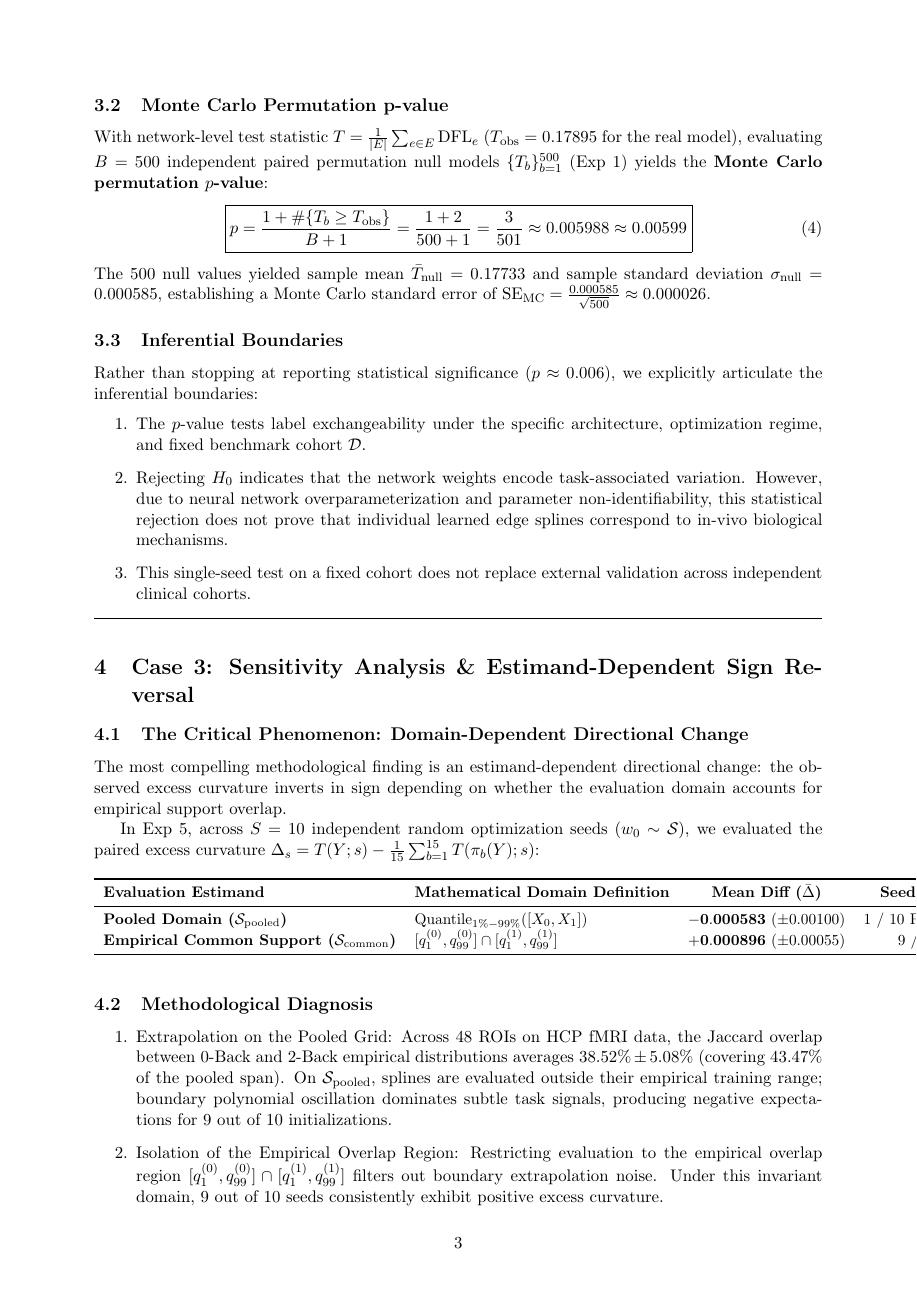
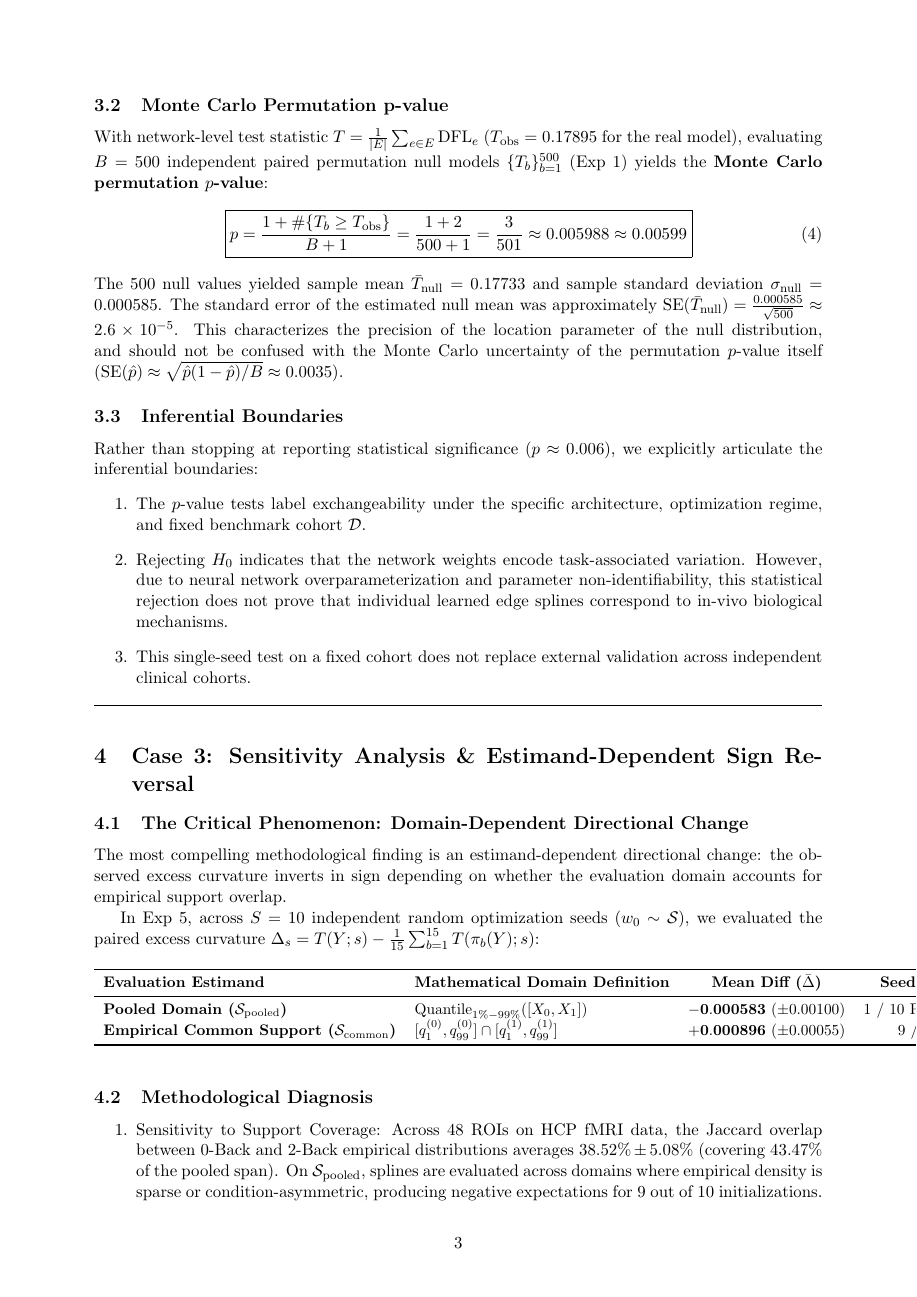
Before and after one commit to xcklvydtj2024/BrainKAN-Explainability, a LaTeX document (docs/mathematical_research_evidence.tex): page 3 of 4. Compiled offline with pdfLaTeX.

Commit message:
docs: refine null mean SE distinction, nuance extrapolation hypothesis, and moderate conclusion claims

```diff
--- a/docs/mathematical_research_evidence.tex
+++ b/docs/mathematical_research_evidence.tex
@@ -110,7 +110,7 @@ With network-level test statistic $T = \frac{1}{|E|} \sum_{e \in E} \operatornam
 p = \frac{1 + \#\{T_b \ge T_{\mathrm{obs}}\}}{B + 1} = \frac{1 + 2}{500 + 1} = \frac{3}{501} \approx 0.005988 \approx 0.00599
 }
 \end{equation}
-The 500 null values yielded sample mean $\bar{T}_{\mathrm{null}} = 0.17733$ and sample standard deviation $\sigma_{\mathrm{null}} = 0.000585$, establishing a Monte Carlo standard error of $\mathrm{SE}_{\mathrm{MC}} = \frac{0.000585}{\sqrt{500}} \approx 0.000026$.
+The 500 null values yielded sample mean $\bar{T}_{\mathrm{null}} = 0.17733$ and sample standard deviation $\sigma_{\mathrm{null}} = 0.000585$. The standard error of the estimated null mean was approximately $\mathrm{SE}(\bar{T}_{\mathrm{null}}) = \frac{0.000585}{\sqrt{500}} \approx 2.6 \times 10^{-5}$. This characterizes the precision of the location parameter of the null distribution, and should not be confused with the Monte Carlo uncertainty of the permutation $p$-value itself ($\mathrm{SE}(\hat{p}) \approx \sqrt{\hat{p}(1-\hat{p})/B} \approx 0.0035$).
 
 \subsection{Inferential Boundaries}
 Rather than stopping at reporting statistical significance ($p \approx 0.006$), we explicitly articulate the inferential boundaries:
@@ -146,8 +146,8 @@ In Exp 5, across $S = 10$ independent random optimization seeds ($w_0 \sim \math
 
 \subsection{Methodological Diagnosis}
 \begin{enumerate}
-    \item Extrapolation on the Pooled Grid: Across 48 ROIs on HCP fMRI data, the Jaccard overlap between 0-Back and 2-Back empirical distributions averages $38.52\% \pm 5.08\%$ (covering $43.47\%$ of the pooled span). On $\mathcal{S}_{\mathrm{pooled}}$, splines are evaluated outside their empirical training range; boundary polynomial oscillation dominates subtle task signals, producing negative expectations for 9 out of 10 initializations.
-    \item Isolation of the Empirical Overlap Region: Restricting evaluation to the empirical overlap region $[q_1^{(0)}, q_{99}^{(0)}] \cap [q_1^{(1)}, q_{99}^{(1)}]$ filters out boundary extrapolation noise. Under this invariant domain, 9 out of 10 seeds consistently exhibit positive excess curvature.
+    \item Sensitivity to Support Coverage: Across 48 ROIs on HCP fMRI data, the Jaccard overlap between 0-Back and 2-Back empirical distributions averages $38.52\% \pm 5.08\%$ (covering $43.47\%$ of the pooled span). On $\mathcal{S}_{\mathrm{pooled}}$, splines are evaluated across domains where empirical density is sparse or condition-asymmetric, producing negative expectations for 9 out of 10 initializations.
+    \item Isolation of the Empirical Overlap Region: Restricting evaluation to the empirical overlap region $[q_1^{(0)}, q_{99}^{(0)}] \cap [q_1^{(1)}, q_{99}^{(1)}]$ yields consistent positive excess curvature across 9 out of 10 seeds. The observed sign reversal is consistent with sensitivity to boundary extrapolation, although the precise contribution of extrapolation relative to other domain-dependent effects remains to be isolated.
 \end{enumerate}
 
 \subsection{Research Boundary Demarcation}
```
Also changed, not shown: docs/mathematical_research_evidence.md (+4 -4 lines), docs/mathematical_research_evidence.tex (2 more changed lines).
